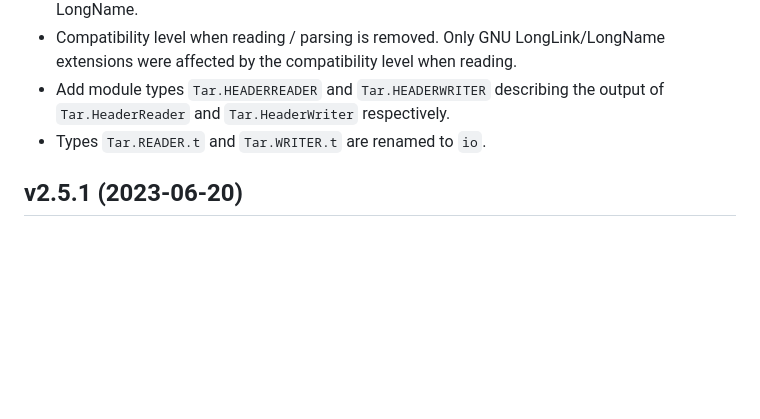
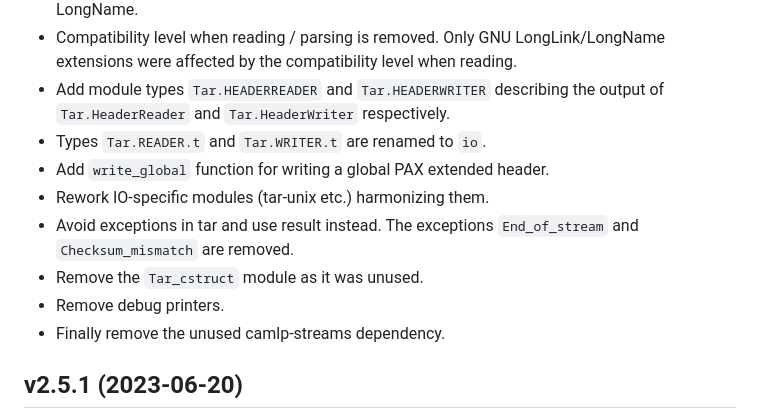
Before and after one commit to mirage/ocaml-tar, a Markdown page: CHANGES.md, the part around the change. GitHub-like rendering; blank space fills up the shorter version.

```diff
--- a/CHANGES.md
+++ b/CHANGES.md
@@ -11,6 +11,13 @@
 - Add module types `Tar.HEADERREADER` and `Tar.HEADERWRITER` describing the
   output of `Tar.HeaderReader` and `Tar.HeaderWriter` respectively.
 - Types `Tar.READER.t` and `Tar.WRITER.t` are renamed to `io`.
+- Add `write_global` function for writing a global PAX extended header.
+- Rework IO-specific modules (tar-unix etc.) harmonizing them.
+- Avoid exceptions in tar and use result instead. The exceptions
+  `End_of_stream` and `Checksum_mismatch` are removed.
+- Remove the `Tar_cstruct` module as it was unused.
+- Remove debug printers.
+- Finally remove the unused camlp-streams dependency.
 
 ## v2.5.1 (2023-06-20)
 
```
